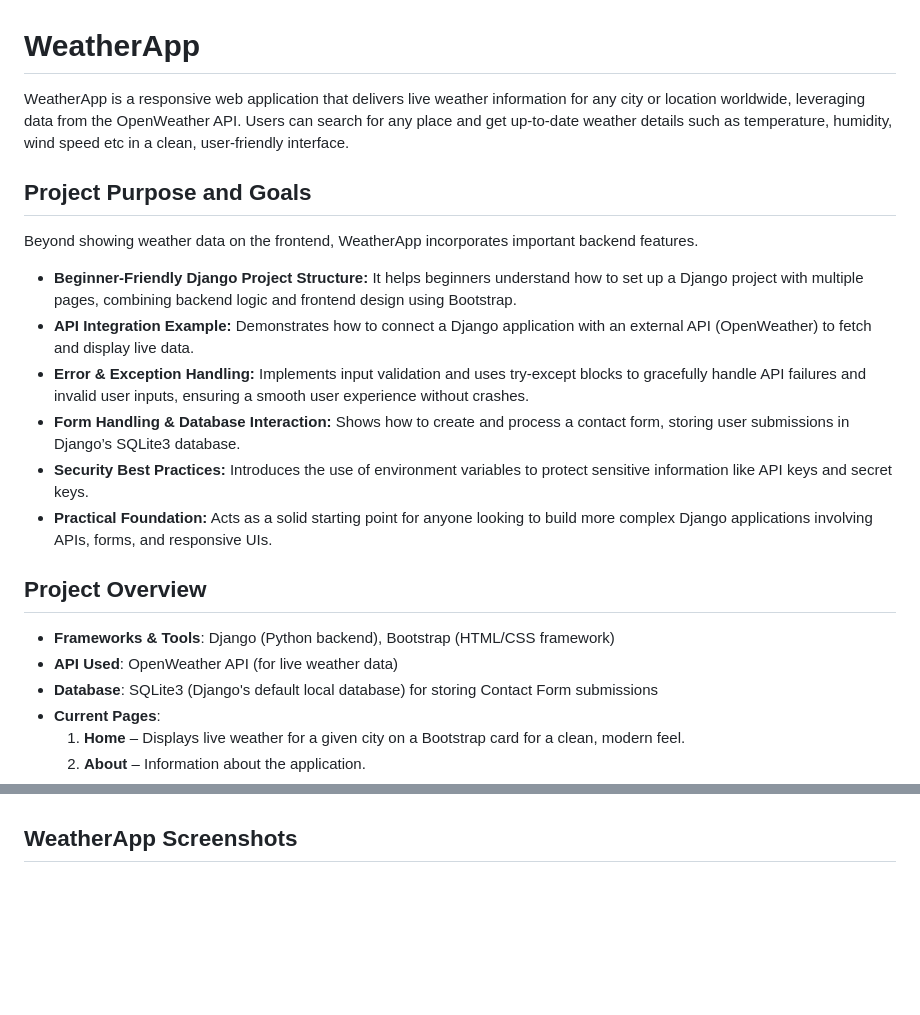
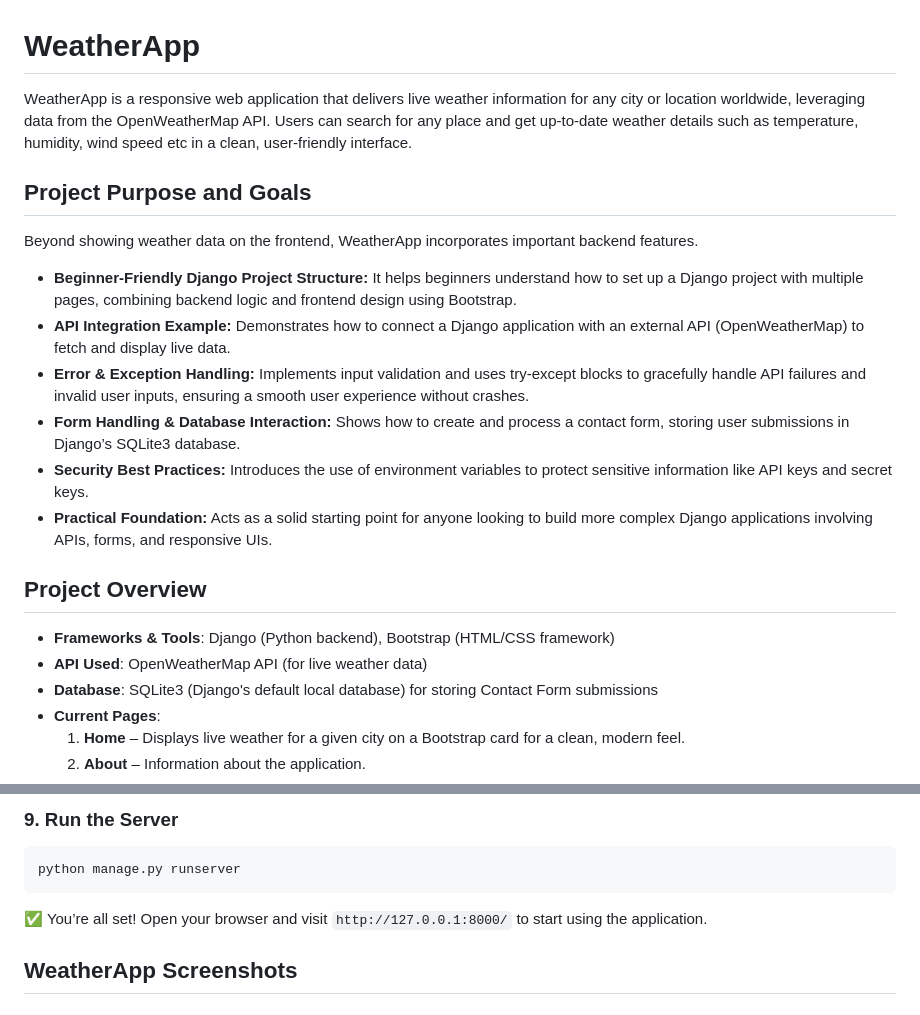
Before and after one commit to ShubhamChavan277/django-weatherapp, a Markdown page: README.md, 2 parts joined by grey strips. Rendered like a GitHub page; blank space fills up the shorter version.

Commit message:
docs(readme): add "Steps to Run" section

````diff
--- a/README.md
+++ b/README.md
@@ -1,13 +1,13 @@
 # WeatherApp
 
-WeatherApp is a responsive web application that delivers live weather information for any city or location worldwide, leveraging data from the OpenWeather API. Users can search for any place and get up-to-date weather details such as temperature, humidity, wind speed etc in a clean, user-friendly interface.
+WeatherApp is a responsive web application that delivers live weather information for any city or location worldwide, leveraging data from the OpenWeatherMap API. Users can search for any place and get up-to-date weather details such as temperature, humidity, wind speed etc in a clean, user-friendly interface.
 
 ## Project Purpose and Goals
 
 Beyond showing weather data on the frontend, WeatherApp incorporates important backend features.
 
 - **Beginner-Friendly Django Project Structure:** It helps beginners understand how to set up a Django project with multiple pages, combining backend logic and frontend design using Bootstrap.
-- **API Integration Example:** Demonstrates how to connect a Django application with an external API (OpenWeather) to fetch and display live data.
+- **API Integration Example:** Demonstrates how to connect a Django application with an external API (OpenWeatherMap) to fetch and display live data.
 - **Error & Exception Handling:** Implements input validation and uses try-except blocks to gracefully handle API failures and invalid user inputs, ensuring a smooth user experience without crashes.
 - **Form Handling & Database Interaction:** Shows how to create and process a contact form, storing user submissions in Django’s SQLite3 database.
 - **Security Best Practices:** Introduces the use of environment variables to protect sensitive information like API keys and secret keys.
@@ -15,7 +15,7 @@ Beyond showing weather data on the frontend, WeatherApp incorporates important b
 
 ## Project Overview
 - **Frameworks & Tools**: Django (Python backend), Bootstrap (HTML/CSS framework)
-- **API Used**: OpenWeather API (for live weather data)
+- **API Used**: OpenWeatherMap API (for live weather data)
 - **Database**: SQLite3 (Django's default local database) for storing Contact Form submissions
 - **Current Pages**:
   1. **Home** – Displays live weather for a given city on a Bootstrap card for a clean, modern feel.
@@ -40,3 +109,10 @@ All required Python packages are listed in `requirements.txt` at the project roo
+### 9. Run the Server
+```bash
+python manage.py runserver
+```
+✅ You’re all set! Open your browser and visit `http://127.0.0.1:8000/` to start using the application.
+
+
 
 ## WeatherApp Screenshots
 
````
Also changed, not shown: other parts of README.md (+73 -4 lines).
